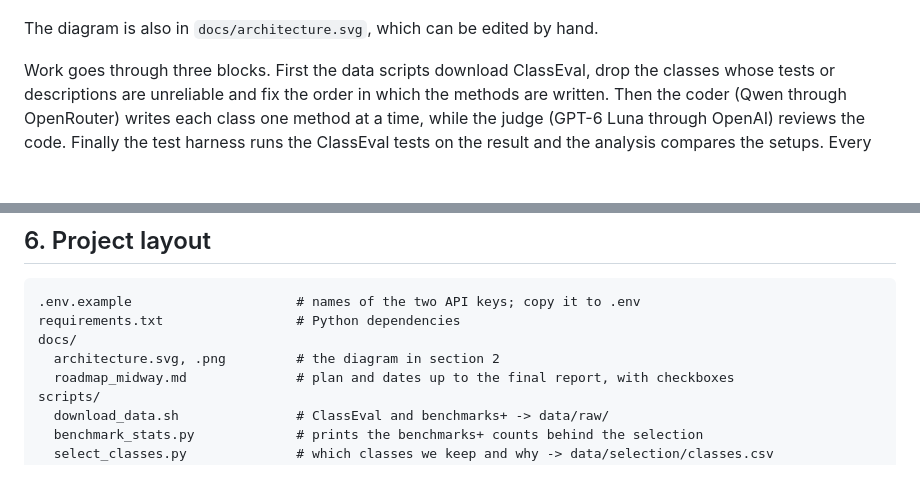
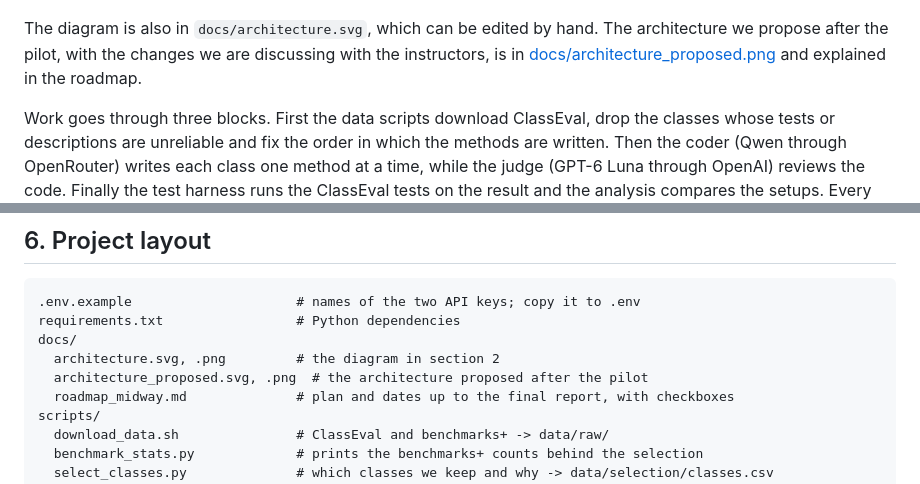
Before and after one commit to DominikPanzarella/agent-as-a-judge, a Markdown page: README.md, 2 parts joined by grey strips. GitHub-like rendering; blank space fills up the shorter version.

```diff
--- a/README.md
+++ b/README.md
@@ -46,7 +46,9 @@ We ask three questions:
 
 ![Architecture](docs/architecture.png)
 
-The diagram is also in `docs/architecture.svg`, which can be edited by hand.
+The diagram is also in `docs/architecture.svg`, which can be edited by hand. The architecture we
+propose after the pilot, with the changes we are discussing with the instructors, is in
+[docs/architecture_proposed.png](docs/architecture_proposed.png) and explained in the roadmap.
 
 Work goes through three blocks. First the data scripts download ClassEval, drop the classes whose
 tests or descriptions are unreliable and fix the order in which the methods are written. Then the
@@ -234,6 +236,7 @@ run to `runs/error_analysis_<run>.csv` for the error analysis.
 requirements.txt                 # Python dependencies
 docs/
   architecture.svg, .png         # the diagram in section 2
+  architecture_proposed.svg, .png  # the architecture proposed after the pilot
   roadmap_midway.md              # plan and dates up to the final report, with checkboxes
 scripts/
   download_data.sh               # ClassEval and benchmarks+ -> data/raw/
```
Also changed, not shown: docs/roadmap_midway.md (+22 -2 lines), docs/architecture_proposed.png (added), 3 other files.
